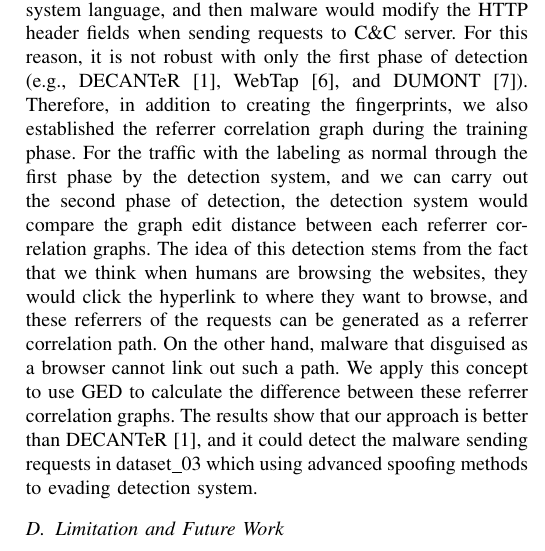
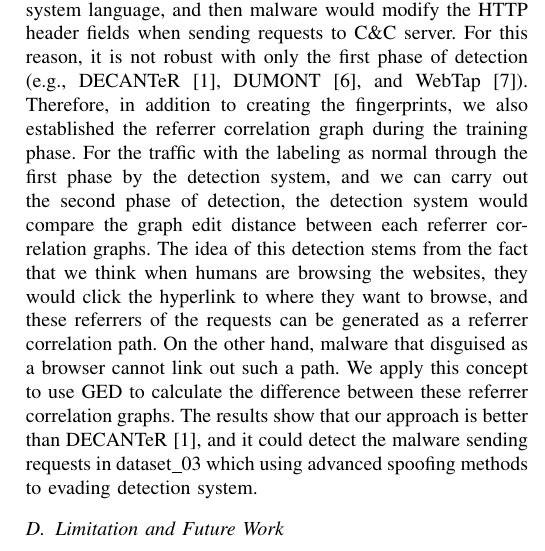
Before and after one commit to dwyanewei2/anamoly_outbound_http_traffic, a LaTeX paper (conference_041818.tex, which reads exp.tex): part of one column of page 5 of 6, cut so that both start at the same text. Compiled offline with pdfLaTeX; a missing font is replaced by an installed copy or a similar font; a LaTeX package or settings file that is missing is left out.

Commit message:
modeify exp

```diff
--- a/exp.tex
+++ b/exp.tex
@@ -53,7 +53,7 @@ In the training stage, We build each fingerprint through the clean data for both
 
 Some malware would use a web-like User-Agent to camouflage themselves as a browser to avoid the system detection. In dataset\_02, the malware would modify the HTTP header field User-Agent to IE, and disguise itself as a browser and communicate with C\&C server. For this validation set, both systems also got a good score when a malware disguises itself as a browser, and our system would firstly check the request whether whitelist has this fingerprint or not. If yes, the system will compare the difference with these fingerprints. So, unless the malware can guess or use some advanced technology to get the browser information and the language of the OS system used by the victim, and then using this information to forge the HTTP header fields. Otherwise, it is not easy to avoid the first stage of our detection system.
 
-For advanced spoofing methods, the malware can detect the victim's system information such as browser version and system language, and then malware would modify the HTTP header fields when sending requests to C\&C server. For this reason, it is not robust with only the first phase of detection (e.g., DECANTeR \cite{bortolameotti2017decanter}, WebTap \cite{borders2004web}, and DUMONT \cite{schwenk2011adaptive}). Therefore, in addition to creating the fingerprints, we also established the referrer correlation graph during the training phase. For the traffic with the labeling as normal through the first phase by the detection system, and we can carry out the second phase of detection, the detection system would compare the graph edit distance between each referrer correlation graphs. The idea of this detection stems from the fact that we think when humans are browsing the websites, they would click the hyperlink to where they want to browse, and these referrers of the requests can be generated as a referrer correlation path. On the other hand, malware that disguised as a browser cannot link out such a path. We apply this concept to use GED to calculate the difference between these referrer correlation graphs. The results show that our approach is better than DECANTeR \cite{bortolameotti2017decanter}, and it could detect the malware sending requests in dataset\_03 which using advanced spoofing methods to evading detection system.
+For advanced spoofing methods, the malware can detect the victim's system information such as browser version and system language, and then malware would modify the HTTP header fields when sending requests to C\&C server. For this reason, it is not robust with only the first phase of detection (e.g., DECANTeR \cite{bortolameotti2017decanter}, DUMONT \cite{schwenk2011adaptive}, and WebTap \cite{borders2004web}). Therefore, in addition to creating the fingerprints, we also established the referrer correlation graph during the training phase. For the traffic with the labeling as normal through the first phase by the detection system, and we can carry out the second phase of detection, the detection system would compare the graph edit distance between each referrer correlation graphs. The idea of this detection stems from the fact that we think when humans are browsing the websites, they would click the hyperlink to where they want to browse, and these referrers of the requests can be generated as a referrer correlation path. On the other hand, malware that disguised as a browser cannot link out such a path. We apply this concept to use GED to calculate the difference between these referrer correlation graphs. The results show that our approach is better than DECANTeR \cite{bortolameotti2017decanter}, and it could detect the malware sending requests in dataset\_03 which using advanced spoofing methods to evading detection system.
 
 
 \begin{table*}[!h]
```
Also changed, not shown: conference_041818.pdf, 3 other files.
